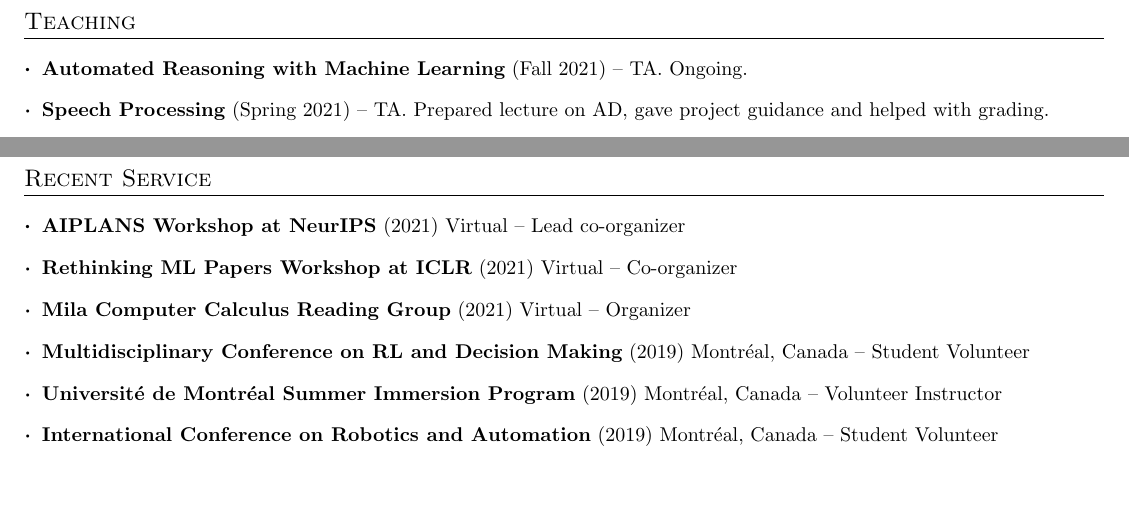
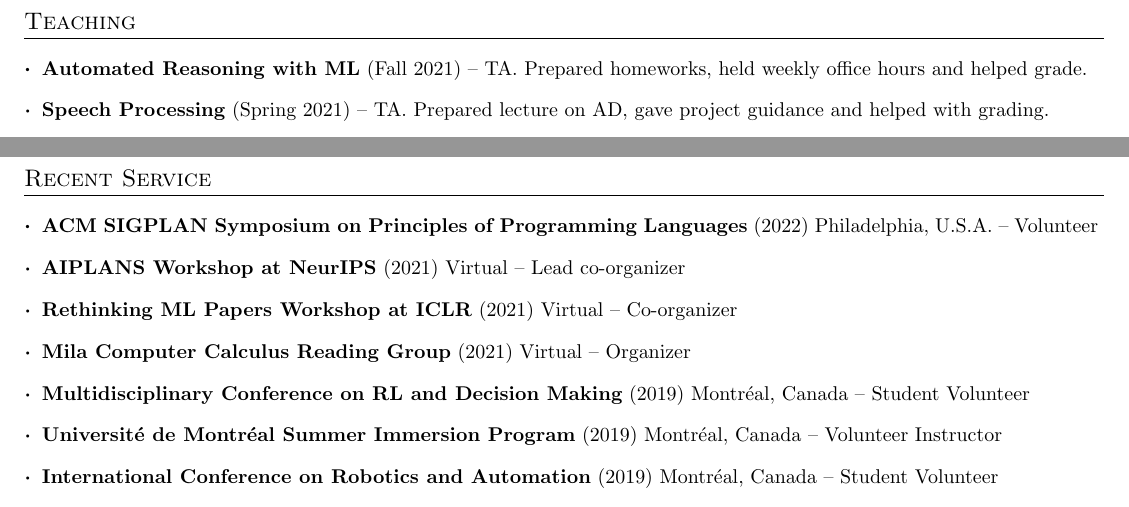
Before and after one commit to breandan/breandan, a LaTeX CV (paperwork/cv/cv.tex): two parts of pages 2 and 3 of 3, joined at a grey line, cut so that both start at the same text, the shorter picture padded with empty space. Compiled offline with pdfLaTeX.

Commit message:
update activities 2022

```diff
--- a/paperwork/cv/cv.tex
+++ b/paperwork/cv/cv.tex
@@ -112,7 +112,7 @@
 
 \section{Teaching}
 \resumeSubHeadingListStart
-\resumeSubItem{\href{https://www.cs.mcgill.ca/~xsi/comp-597-fall21.html}{Automated Reasoning with Machine Learning}}{(Fall 2021) -- TA. Ongoing.}
+\resumeSubItem{\href{https://www.cs.mcgill.ca/~xsi/comp-597-fall21.html}{Automated Reasoning with ML}}{(Fall 2021) -- TA. Prepared homeworks, held weekly office hours and helped grade.}
 \resumeSubItem{\href{https://speechbrain.github.io}{Speech Processing}}{(Spring 2021) -- TA. Prepared lecture on AD, gave project guidance and helped with grading.}
 \resumeSubItem{\href{https://github.com/jin-guo/COMP598_Fall2020}{Software Engineering for Intelligent Systems}}{(Fall 2020) -- TA. Delivered recitations, project advice and grading.}
 \resumeSubItem{\href{https://admission.umontreal.ca/cours-et-horaires/cours/IFT-6759/}{Advanced Projects in Machine Learning}}{(Spring 2020) -- TA. Gave project guidance, technical support and grading.}
@@ -176,6 +176,7 @@
 
 \section{Recent Service}
 \resumeSubHeadingListStart
+\resumeSubItem{\href{https://popl22.sigplan.org/}{ACM SIGPLAN Symposium on Principles of Programming Languages}}{(2022) Philadelphia, U.S.A. -- Volunteer}
 \resumeSubItem{\href{https://aiplans.github.io/}{AIPLANS Workshop at NeurIPS}}{(2021) Virtual -- Lead co-organizer}
 \resumeSubItem{\href{https://rethinkingmlpapers.github.io/}{Rethinking ML Papers Workshop at ICLR}}{(2021) Virtual -- Co-organizer}
 \resumeSubItem{\href{https://compcalc.github.io/}{Mila Computer Calculus Reading Group}}{(2021) Virtual -- Organizer}
```
Also changed, not shown: paperwork/cv/cv.pdf, paperwork/cv/cv.tex (2 more changed lines).
